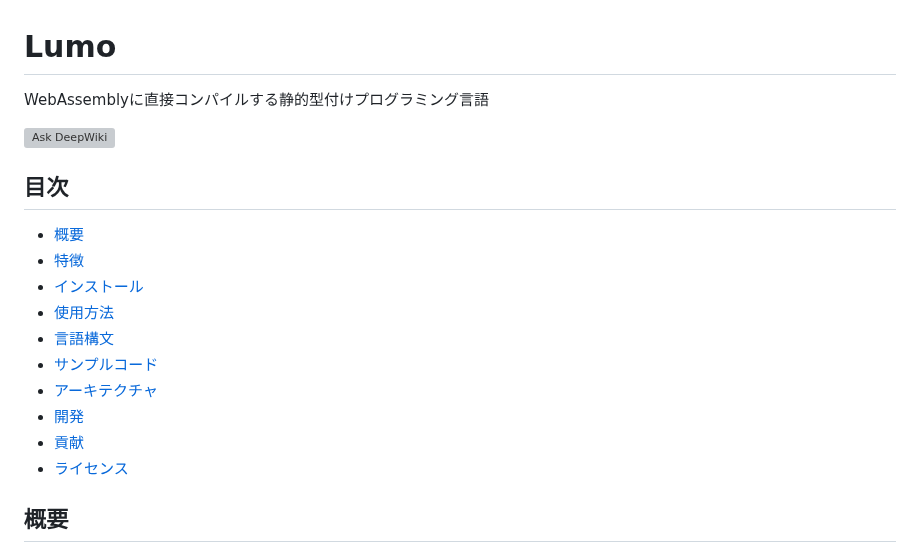
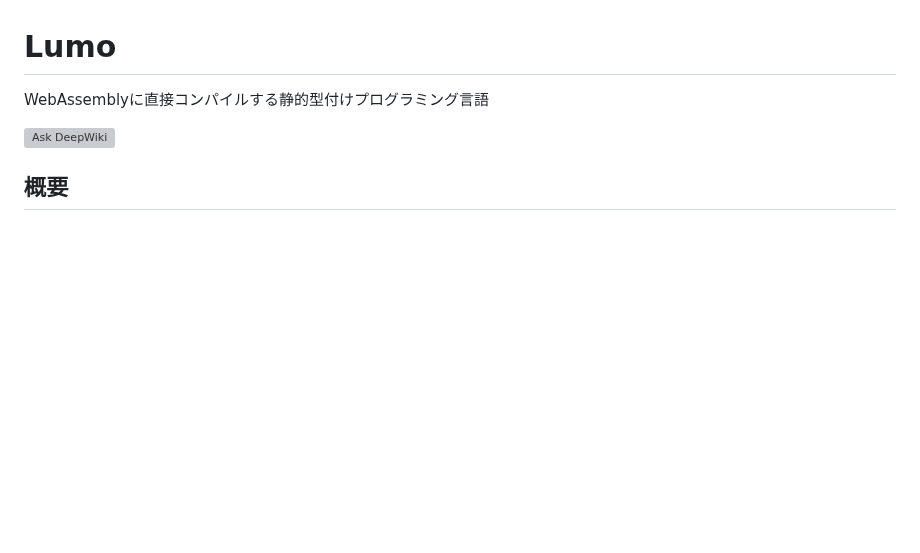
Before and after one commit to archy-none/lumo, a Markdown page: README.md, the part around the change. Drawn GitHub-style; blank space fills up the shorter version; grey boxes are pictures that could not be loaded.

```diff
--- a/README.md
+++ b/README.md
@@ -2,18 +2,6 @@
 WebAssemblyに直接コンパイルする静的型付けプログラミング言語
 
 [![Ask DeepWiki](https://deepwiki.com/badge.svg)](https://deepwiki.com/TTaichi/lumo)
-
-## 目次
-- [概要](#概要)
-- [特徴](#特徴)
-- [インストール](#インストール)
-- [使用方法](#使用方法)
-- [言語構文](#言語構文)
-- [サンプルコード](#サンプルコード)
-- [アーキテクチャ](#アーキテクチャ)
-- [開発](#開発)
-- [貢献](#貢献)
-- [ライセンス](#ライセンス)
 
 ## 概要
 
```
